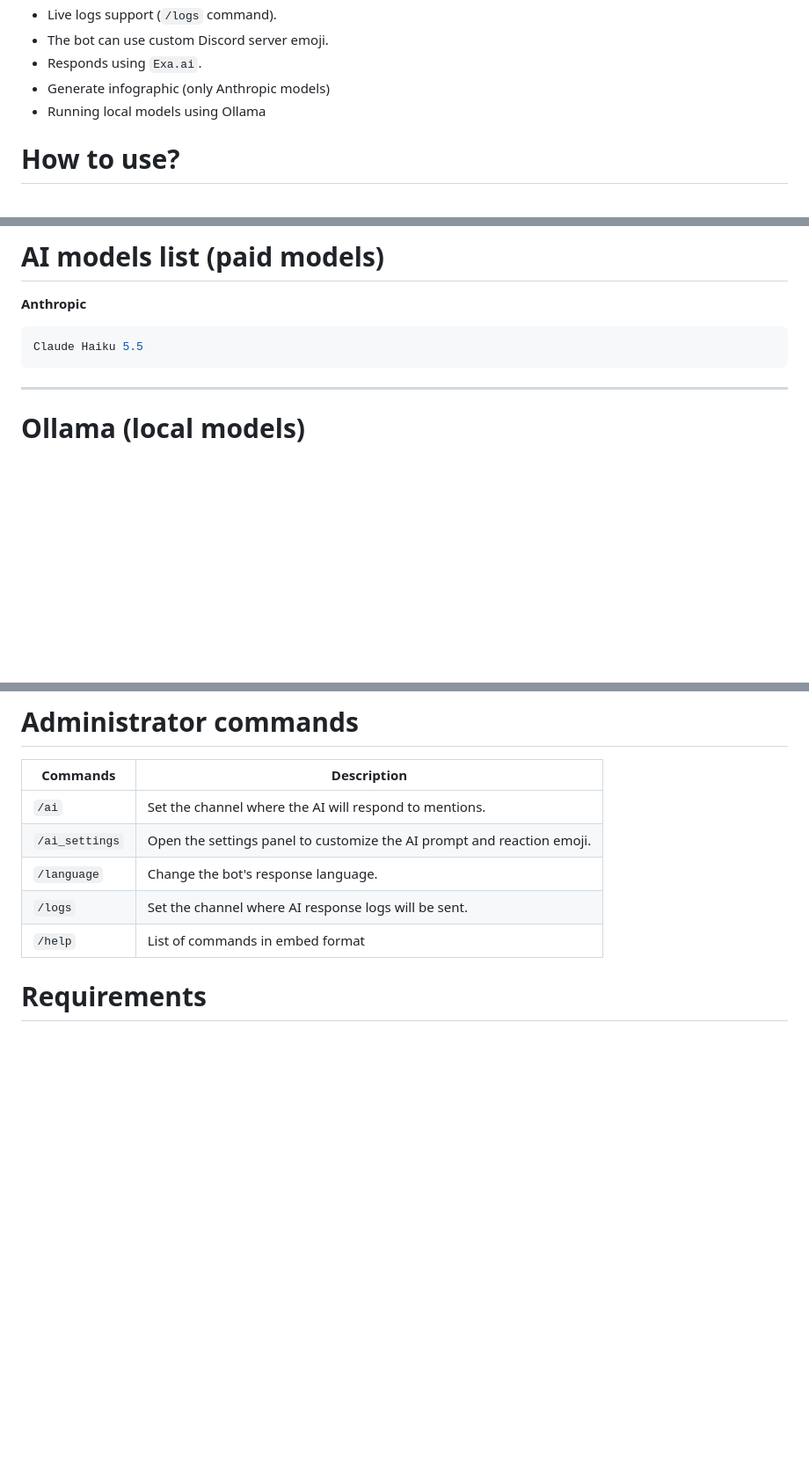
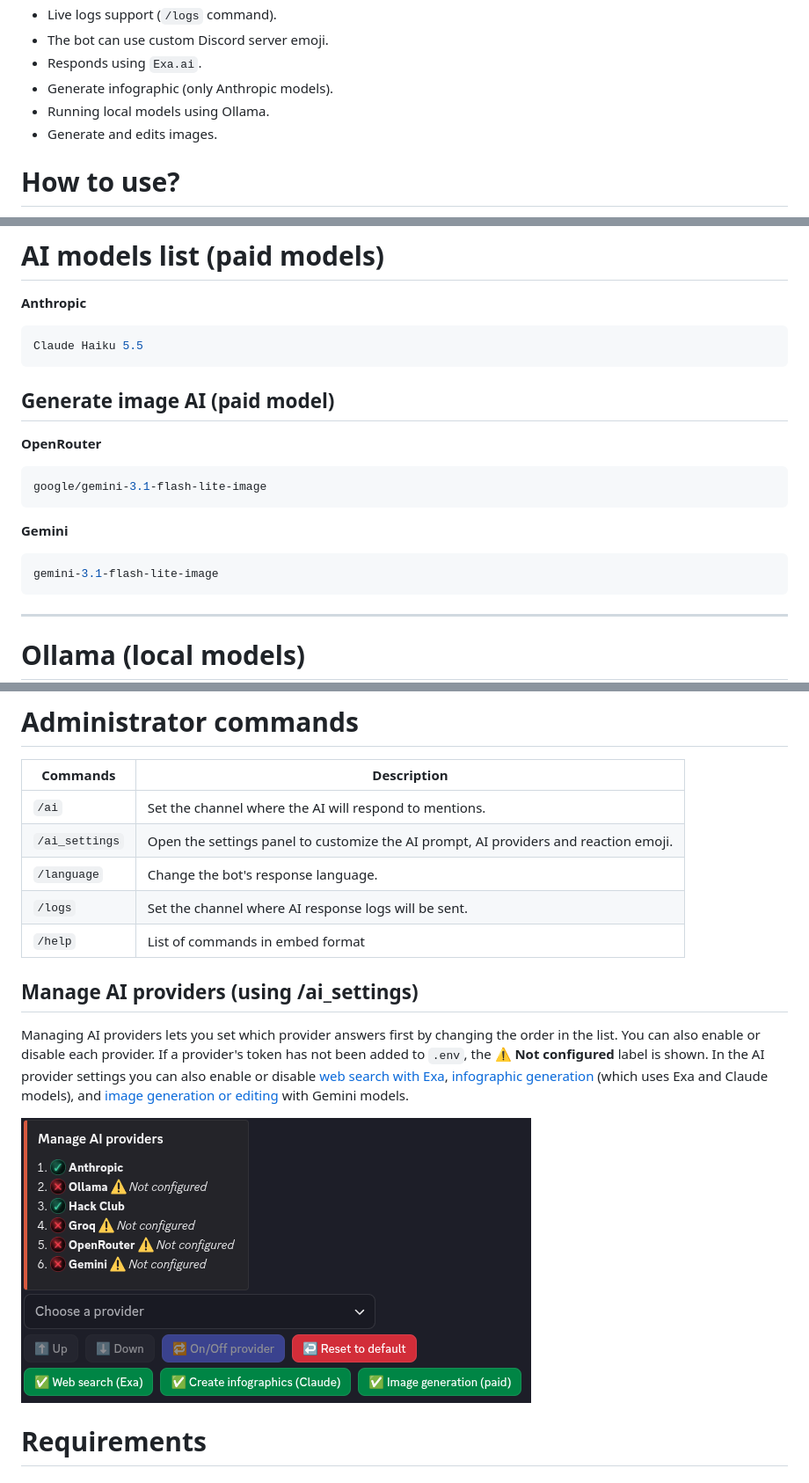
Before and after one commit to Nahida4479/NevAI-Bot, a Markdown page: README.md, 3 parts joined by grey strips. Shown: that part at 88% size. Rendered like a GitHub page; pictures changed too: public/ai_providers_manage.png (added); blank space fills up the shorter version.

Commit message:
Update README.md and add help button

````diff
--- a/README.md
+++ b/README.md
@@ -30,8 +30,9 @@
 - Live logs support (`/logs` command).
 - The bot can use custom Discord server emoji.
 - Responds using `Exa.ai`.
-- Generate infographic (only Anthropic models)
-- Running local models using Ollama
+- Generate infographic (only Anthropic models).
+- Running local models using Ollama.
+- Generate and edits images.
 
 # How to use?
 1. [Add bot](https://discord.com/oauth2/authorize?client_id=1544417524613910628&permissions=17179995200&integration_type=0&scope=bot) and set the AI channel using the `/ai` command.
@@ -74,6 +75,18 @@ Free models (openrouter/free)
 **Anthropic**
 ```yaml
 Claude Haiku 5.5
+```
+
+## Generate image AI (paid model)
+
+**OpenRouter**
+```yaml
+google/gemini-3.1-flash-lite-image
+```
+
+**Gemini**
+```yaml
+gemini-3.1-flash-lite-image
 ```
 
 ---
@@ -138,12 +151,16 @@ image: {
 | **Commands** | **Description** |
 |---|---|
 | `/ai` | Set the channel where the AI will respond to mentions.|
-| `/ai_settings` | Open the settings panel to customize the AI prompt and reaction emoji. |
+| `/ai_settings` | Open the settings panel to customize the AI prompt, AI providers and reaction emoji. |
 | `/language` | Change the bot's response language. |
 | `/logs` | Set the channel where AI response logs will be sent. |
 | `/help` | List of commands in embed format |
 
+## Manage AI providers (using /ai_settings)
 
+Managing AI providers lets you set which provider answers first by changing the order in the list. You can also enable or disable each provider. If a provider's token has not been added to `.env`, the **⚠️ Not configured** label is shown. In the AI provider settings you can also enable or disable [web search with Exa](#models-web-search-exaai), [infographic generation](#how-infographic-generation-works-required-anthropic-model-and-exaai) (which uses Exa and Claude models), and [image generation or editing](#image-generation-openrouter-or-google-gemini-paid) with Gemini models.
+
+![Manage AI providers](./public/ai_providers_manage.png)
 
 # Requirements
 
````
Also changed, not shown: 5 other files.
